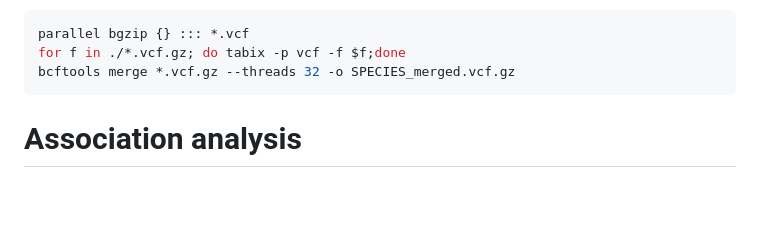
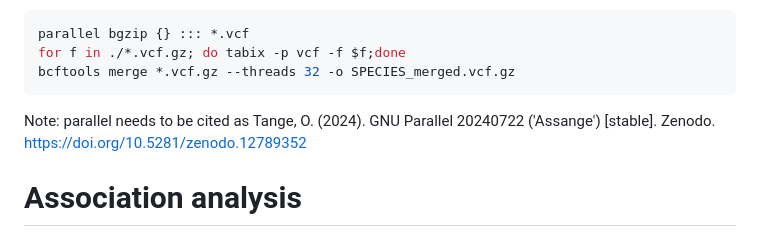
Before and after one commit to mmerkin/Melanism, a Markdown page: README.md, the part around the change. Rendered like a GitHub page; blank space fills up the shorter version.

````diff
--- a/README.md
+++ b/README.md
@@ -138,6 +138,7 @@ parallel bgzip {} ::: *.vcf
 for f in ./*.vcf.gz; do tabix -p vcf -f $f;done
 bcftools merge *.vcf.gz --threads 32 -o SPECIES_merged.vcf.gz
 ```
+Note: parallel needs to be cited as Tange, O. (2024). GNU Parallel 20240722 ('Assange') [stable]. Zenodo. https://doi.org/10.5281/zenodo.12789352
 
 # Association analysis
 
````
